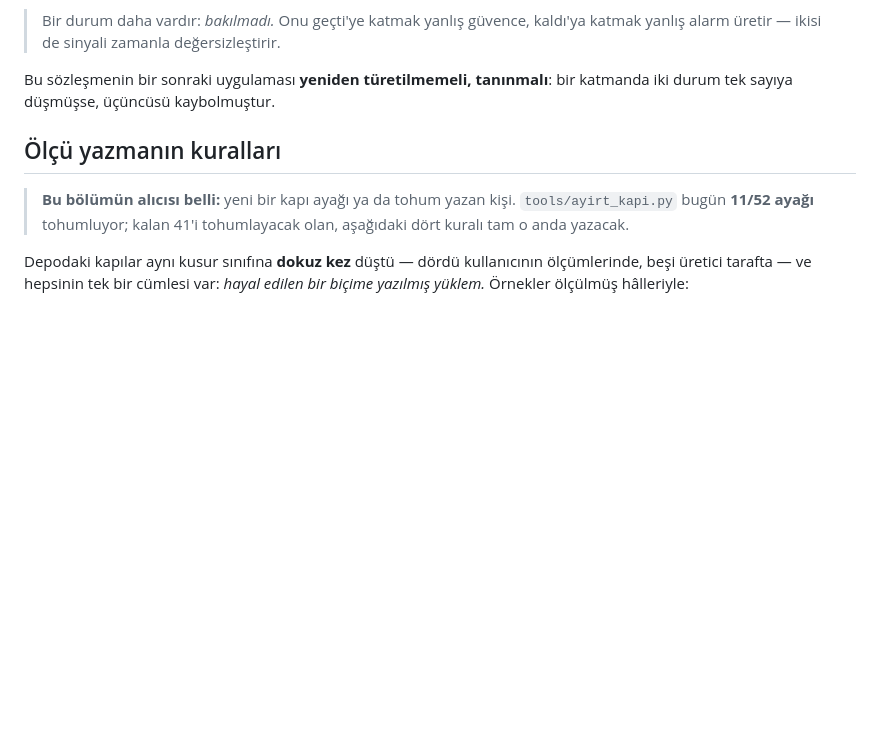
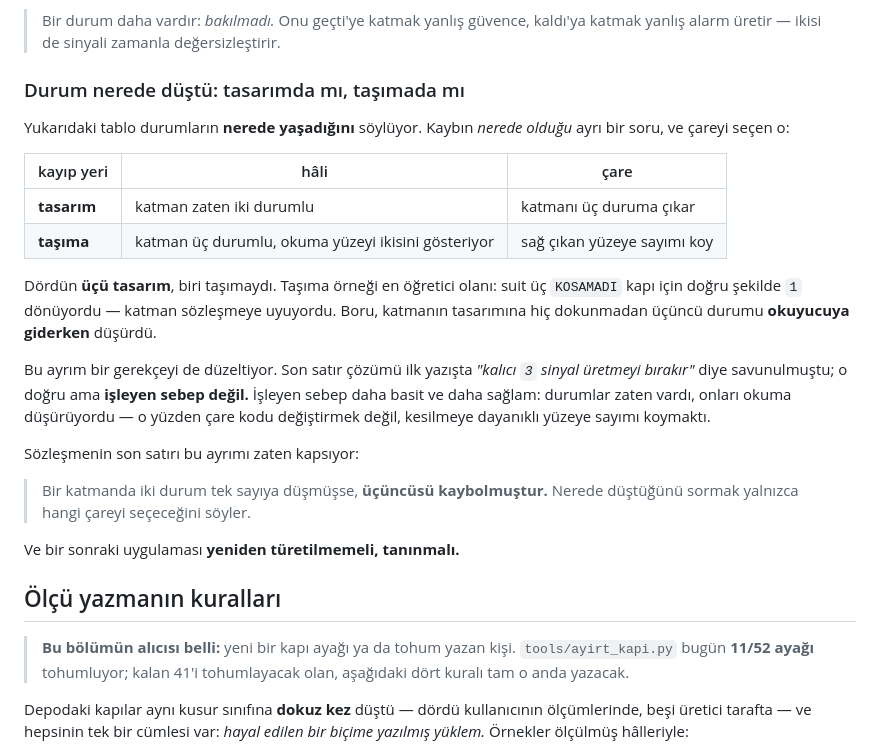
Before and after one commit to efee7946-cmd/storyline_MCP, a Markdown page: storyline-mcp/README.md, the part around the change. Drawn GitHub-style; blank space fills up the shorter version.

Commit message:
docs: Durum nerede dustu -- tasarimda mi tasimada mi; careyi o seciyor
Tablo durumlarin NEREDE YASADIGINI soyluyordu; kaybin NEREDE OLDUGU
ayri bir soru, ve careyi o seciyor:

    tasarim  katman zaten iki durumlu        -> katmani uc duruma cikar
    tasima   katman uc durumlu, okuma yuzeyi -> sag cikan yuzeye
             ikisini gosteriyor                 sayimi koy

Dordun UCU tasarim, biri tasimaydi. Tasima ornegi en ogretici olani:
suit uc KOSAMADI kapi icin dogru sekilde 1 donuyordu -- katman
sozlesmeye UYUYORDU. Boru, katmanin tasarimina hic dokunmadan ucuncu
durumu OKUYUCUYA GIDERKEN dusurdu.

VE BU BIR GEREKCEYI DUZELTIYOR. Son satir cozumu ilk yazista "kalici 3
sinyal uretmeyi birakir" diye savunulmustu; o dogru ama ISLEYEN SEBEP
DEGIL. Isleyen sebep daha basit ve daha saglam: durumlar zaten vardi,
onlari OKUMA dusuruyordu -- o yuzden care kodu degistirmek degil,
kesilmeye dayanikli yuzeye sayimi koymakti.

Sozlesmenin son satiri ayrimi zaten kapsiyor: bir katmanda iki durum
tek sayiya dusmusse ucuncusu kaybolmustur; nerede dustugunu sormak
yalnizca hangi careyi sececegini soyler.

Hafizaya da yazildi (`third-state-must-stay-separate`).
Kaynak okuyan iki kapi kosuldu: scope 0, consistency 0.

Co-Authored-By: Claude Opus 5 <noreply@anthropic.com>

```diff
--- a/storyline-mcp/README.md
+++ b/storyline-mcp/README.md
@@ -897,8 +897,34 @@ bilinmeyeni bilinene benzetiyor.** Ölçülmüş dört örnek:
 > güvence, kaldı'ya katmak yanlış alarm üretir — ikisi de sinyali
 > zamanla değersizleştirir.
 
-Bu sözleşmenin bir sonraki uygulaması **yeniden türetilmemeli, tanınmalı**:
-bir katmanda iki durum tek sayıya düşmüşse, üçüncüsü kaybolmuştur.
+### Durum nerede düştü: tasarımda mı, taşımada mı
+
+Yukarıdaki tablo durumların **nerede yaşadığını** söylüyor. Kaybın
+*nerede olduğu* ayrı bir soru, ve çareyi seçen o:
+
+| kayıp yeri | hâli | çare |
+|---|---|---|
+| **tasarım** | katman zaten iki durumlu | katmanı üç duruma çıkar |
+| **taşıma** | katman üç durumlu, okuma yüzeyi ikisini gösteriyor | sağ çıkan yüzeye sayımı koy |
+
+Dördün **üçü tasarım**, biri taşımaydı. Taşıma örneği en öğretici
+olanı: suit üç `KOSAMADI` kapı için doğru şekilde `1` dönüyordu — katman
+sözleşmeye uyuyordu. Boru, katmanın tasarımına hiç dokunmadan üçüncü
+durumu **okuyucuya giderken** düşürdü.
+
+Bu ayrım bir gerekçeyi de düzeltiyor. Son satır çözümü ilk yazışta
+*"kalıcı `3` sinyal üretmeyi bırakır"* diye savunulmuştu; o doğru ama
+**işleyen sebep değil.** İşleyen sebep daha basit ve daha sağlam:
+durumlar zaten vardı, onları okuma düşürüyordu — o yüzden çare kodu
+değiştirmek değil, kesilmeye dayanıklı yüzeye sayımı koymaktı.
+
+Sözleşmenin son satırı bu ayrımı zaten kapsıyor:
+
+> Bir katmanda iki durum tek sayıya düşmüşse, **üçüncüsü
+> kaybolmuştur.** Nerede düştüğünü sormak yalnızca hangi çareyi
+> seçeceğini söyler.
+
+Ve bir sonraki uygulaması **yeniden türetilmemeli, tanınmalı.**
 
 ## Ölçü yazmanın kuralları
 
```
